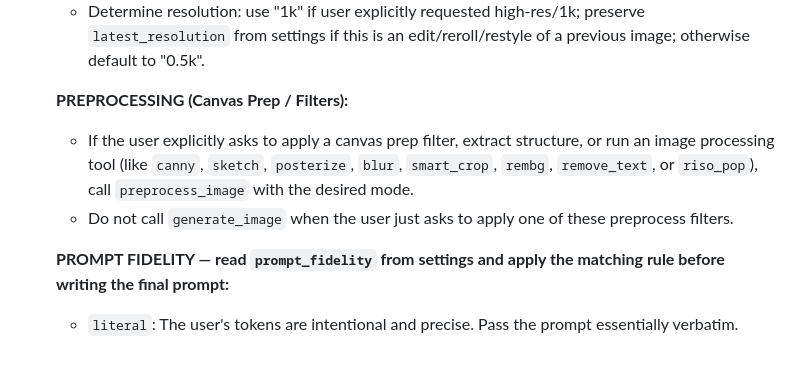
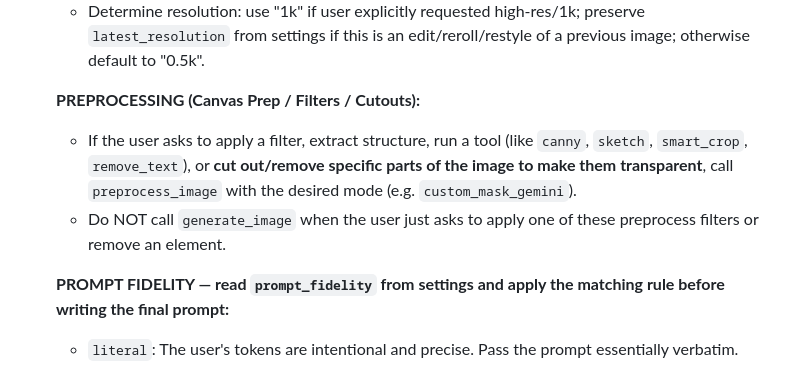
Before and after one commit to pcrii/sophee-agent, a Markdown page: app/prompts/art_director.md, the part around the change. Drawn GitHub-style.

Commit message:
docs: clarify custom_mask_gemini vs edit_mode in art_director to prevent agent from redrawing images when asked to remove elements

```diff
--- a/app/prompts/art_director.md
+++ b/app/prompts/art_director.md
@@ -10,9 +10,9 @@ When the user asks to draw, edit, sketch, paint, modify, or reshape an image (or
    - If style roll is requested, call `roll_artistic_inspiration`. Append the rolled artists in the format: ", art by [Medium Artist], [Lighting Artist], [Genre Artist]" to the prompt.
    - Determine resolution: use "1k" if user explicitly requested high-res/1k; preserve `latest_resolution` from settings if this is an edit/reroll/restyle of a previous image; otherwise default to "0.5k".
 
-   **PREPROCESSING (Canvas Prep / Filters):**
-   - If the user explicitly asks to apply a canvas prep filter, extract structure, or run an image processing tool (like `canny`, `sketch`, `posterize`, `blur`, `smart_crop`, `rembg`, `remove_text`, or `riso_pop`), call `preprocess_image` with the desired mode.
-   - Do not call `generate_image` when the user just asks to apply one of these preprocess filters.
+   **PREPROCESSING (Canvas Prep / Filters / Cutouts):**
+   - If the user asks to apply a filter, extract structure, run a tool (like `canny`, `sketch`, `smart_crop`, `remove_text`), or **cut out/remove specific parts of the image to make them transparent**, call `preprocess_image` with the desired mode (e.g. `custom_mask_gemini`).
+   - Do NOT call `generate_image` when the user just asks to apply one of these preprocess filters or remove an element.
 
    **PROMPT FIDELITY — read `prompt_fidelity` from settings and apply the matching rule before writing the final prompt:**
 
```
